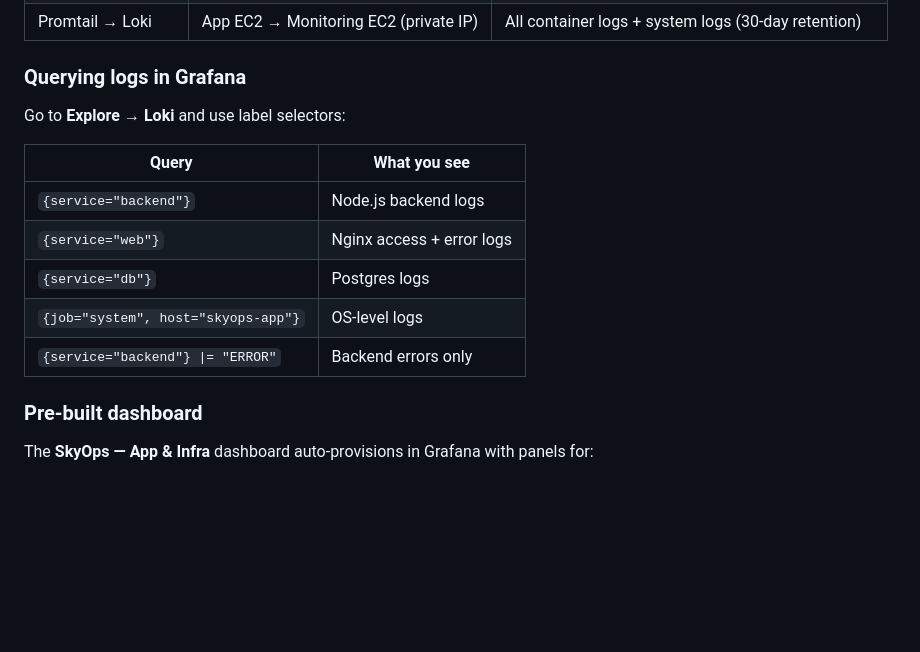
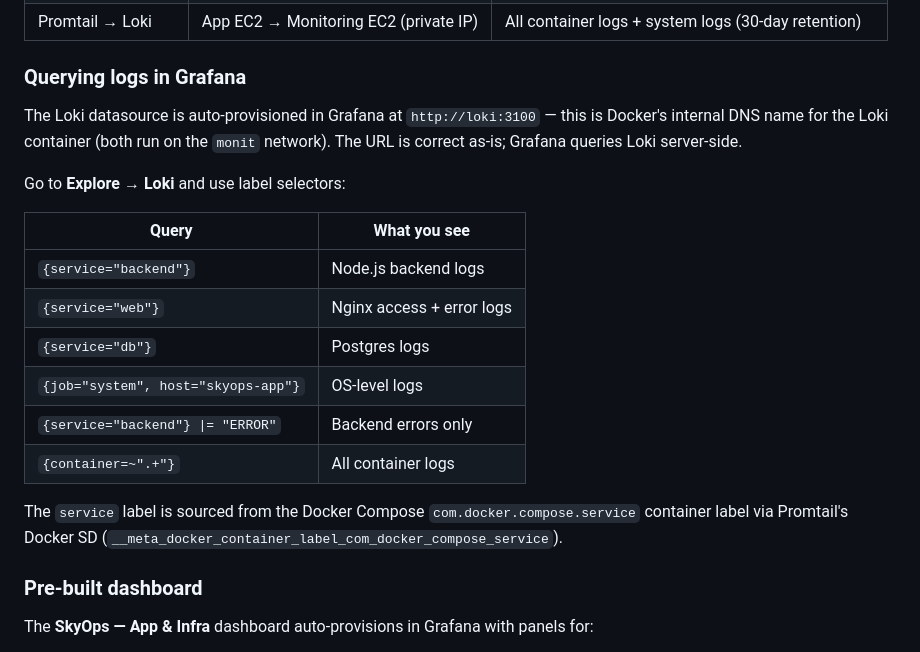
Before and after one commit to a-tech-broe/SkyOps, a Markdown page: README.md, the part around one of its changes. Rendered like a GitHub page; blank space fills up the shorter version.

```diff
--- a/README.md
+++ b/README.md
@@ -425,6 +425,8 @@ The app EC2 runs lightweight exporters; a dedicated monitoring EC2 runs the full
 
 ### Querying logs in Grafana
 
+The Loki datasource is auto-provisioned in Grafana at `http://loki:3100` — this is Docker's internal DNS name for the Loki container (both run on the `monit` network). The URL is correct as-is; Grafana queries Loki server-side.
+
 Go to **Explore → Loki** and use label selectors:
 
 | Query | What you see |
@@ -434,6 +436,9 @@ Go to **Explore → Loki** and use label selectors:
 | `{service="db"}` | Postgres logs |
 | `{job="system", host="skyops-app"}` | OS-level logs |
 | `{service="backend"} \|= "ERROR"` | Backend errors only |
+| `{container=~".+"}` | All container logs |
+
+The `service` label is sourced from the Docker Compose `com.docker.compose.service` container label via Promtail's Docker SD (`__meta_docker_container_label_com_docker_compose_service`).
 
 ### Pre-built dashboard
 
```
Also changed, not shown: other parts of README.md (+38 -0 lines).
